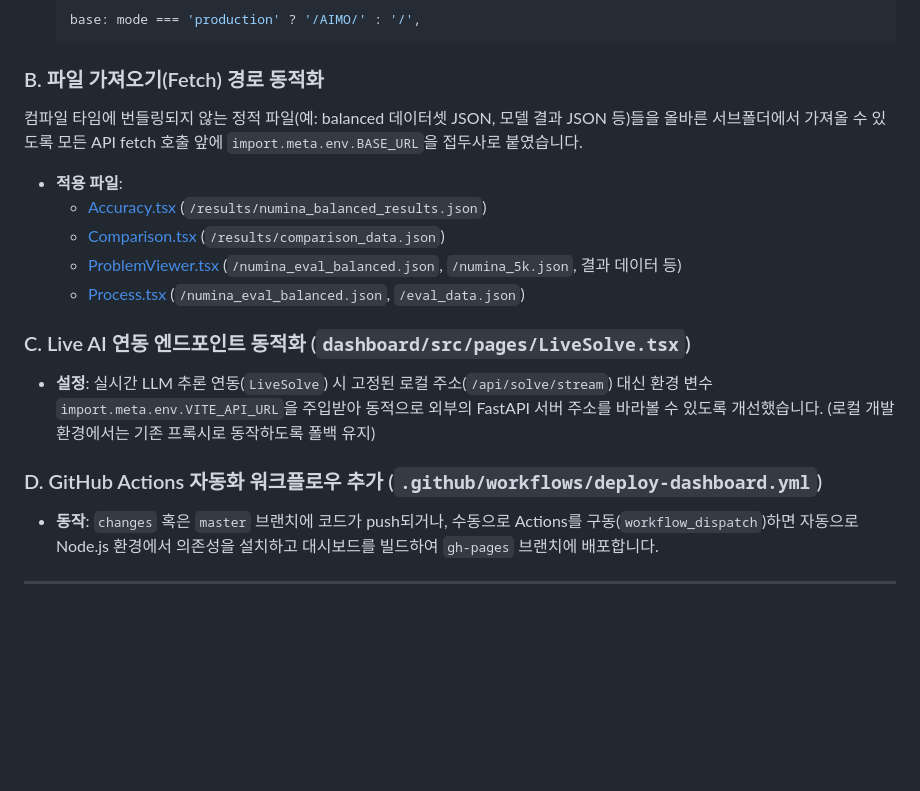
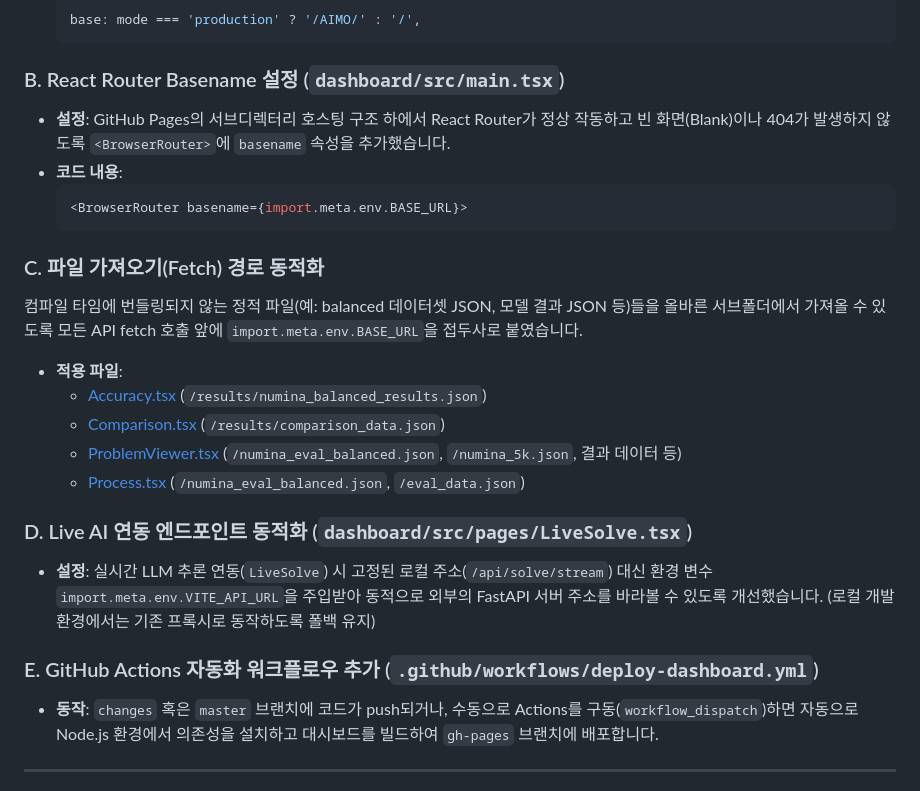
Before and after one commit to lilyth-y/AIMO, a Markdown page: docs/guides/DASHBOARD_DEPLOYMENT.md, the part around the change. Rendered like a GitHub page; blank space fills up the shorter version.

Commit message:
docs: document basename routing fix in deployment guide

````diff
--- a/docs/guides/DASHBOARD_DEPLOYMENT.md
+++ b/docs/guides/DASHBOARD_DEPLOYMENT.md
@@ -15,7 +15,14 @@
   base: mode === 'production' ? '/AIMO/' : '/',
   ```
 
-### B. 파일 가져오기(Fetch) 경로 동적화
+### B. React Router Basename 설정 (`dashboard/src/main.tsx`)
+* **설정**: GitHub Pages의 서브디렉터리 호스팅 구조 하에서 React Router가 정상 작동하고 빈 화면(Blank)이나 404가 발생하지 않도록 `<BrowserRouter>`에 `basename` 속성을 추가했습니다.
+* **코드 내용**:
+  ```typescript
+  <BrowserRouter basename={import.meta.env.BASE_URL}>
+  ```
+
+### C. 파일 가져오기(Fetch) 경로 동적화
 컴파일 타임에 번들링되지 않는 정적 파일(예: balanced 데이터셋 JSON, 모델 결과 JSON 등)들을 올바른 서브폴더에서 가져올 수 있도록 모든 API fetch 호출 앞에 `import.meta.env.BASE_URL`을 접두사로 붙였습니다.
 * **적용 파일**:
   * [Accuracy.tsx](file:///c:/startingup/AIMO/dashboard/src/pages/Accuracy.tsx) (`/results/numina_balanced_results.json`)
@@ -23,10 +30,10 @@
   * [ProblemViewer.tsx](file:///c:/startingup/AIMO/dashboard/src/pages/ProblemViewer.tsx) (`/numina_eval_balanced.json`, `/numina_5k.json`, 결과 데이터 등)
   * [Process.tsx](file:///c:/startingup/AIMO/dashboard/src/pages/Process.tsx) (`/numina_eval_balanced.json`, `/eval_data.json`)
 
-### C. Live AI 연동 엔드포인트 동적화 (`dashboard/src/pages/LiveSolve.tsx`)
+### D. Live AI 연동 엔드포인트 동적화 (`dashboard/src/pages/LiveSolve.tsx`)
 * **설정**: 실시간 LLM 추론 연동(`LiveSolve`) 시 고정된 로컬 주소(`/api/solve/stream`) 대신 환경 변수 `import.meta.env.VITE_API_URL`을 주입받아 동적으로 외부의 FastAPI 서버 주소를 바라볼 수 있도록 개선했습니다. (로컬 개발 환경에서는 기존 프록시로 동작하도록 폴백 유지)
 
-### D. GitHub Actions 자동화 워크플로우 추가 (`.github/workflows/deploy-dashboard.yml`)
+### E. GitHub Actions 자동화 워크플로우 추가 (`.github/workflows/deploy-dashboard.yml`)
 * **동작**: `changes` 혹은 `master` 브랜치에 코드가 push되거나, 수동으로 Actions를 구동(`workflow_dispatch`)하면 자동으로 Node.js 환경에서 의존성을 설치하고 대시보드를 빌드하여 `gh-pages` 브랜치에 배포합니다.
 
 ---
````
